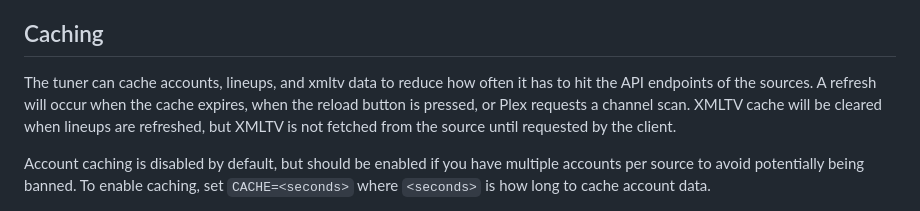
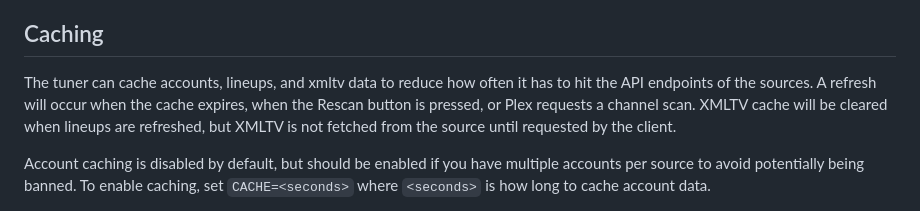
Before and after one commit to c0y0t3d3n/iptv, a Markdown page: README.md, the part around the change. GitHub-like rendering.

```diff
--- a/README.md
+++ b/README.md
@@ -44,7 +44,7 @@ The characters before each stream link in the lineup represent the source(s) pro
 To filter the lineup to only channels with EPG data, set `MIN_SOURCES=<n>` where `<n>` is the minimum number of EPG sources a channel must have to be in the lineup.
 
 ## Caching
-The tuner can cache accounts, lineups, and xmltv data to reduce how often it has to hit the API endpoints of the sources. A refresh will occur when the cache expires, when the reload button is pressed, or Plex requests a channel scan. XMLTV cache will be cleared when lineups are refreshed, but XMLTV is not fetched from the source until requested by the client.
+The tuner can cache accounts, lineups, and xmltv data to reduce how often it has to hit the API endpoints of the sources. A refresh will occur when the cache expires, when the Rescan button is pressed, or Plex requests a channel scan. XMLTV cache will be cleared when lineups are refreshed, but XMLTV is not fetched from the source until requested by the client.
 
 Account caching is disabled by default, but should be enabled if you have multiple accounts per source to avoid potentially being banned. To enable caching, set `CACHE=<seconds>` where `<seconds>` is how long to cache account data.
 
```
